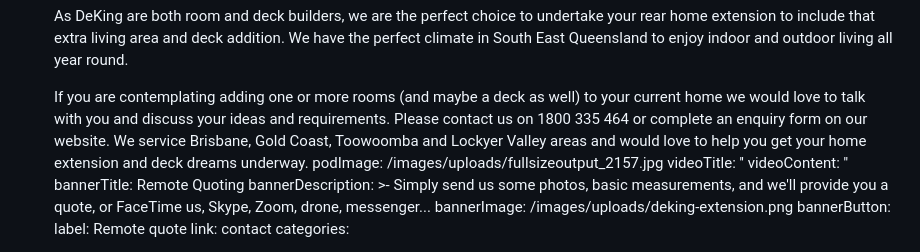
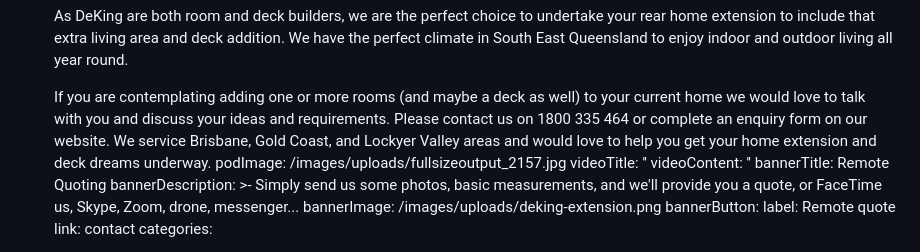
Before and after one commit to thriveweb/deking-new, a Markdown page: content/services/room-builder.md, the part around the change. GitHub-like rendering.

Commit message:
Update Services “room-builder”

```diff
--- a/content/services/room-builder.md
+++ b/content/services/room-builder.md
@@ -73,9 +73,9 @@ servicePods:
       If you are contemplating adding one or more rooms (and maybe a deck as
       well) to your current home we would love to talk with you and discuss your
       ideas and requirements. Please contact us on 1800 335 464 or complete an
-      enquiry form on our website. We service Brisbane, Gold Coast, Toowoomba
-      and Lockyer Valley areas and would love to help you get your home
-      extension and deck dreams underway.
+      enquiry form on our website. We service Brisbane, Gold Coast, and Lockyer
+      Valley areas and would love to help you get your home extension and deck
+      dreams underway.
     podImage: /images/uploads/fullsizeoutput_2157.jpg
 videoTitle: ''
 videoContent: ''
```
